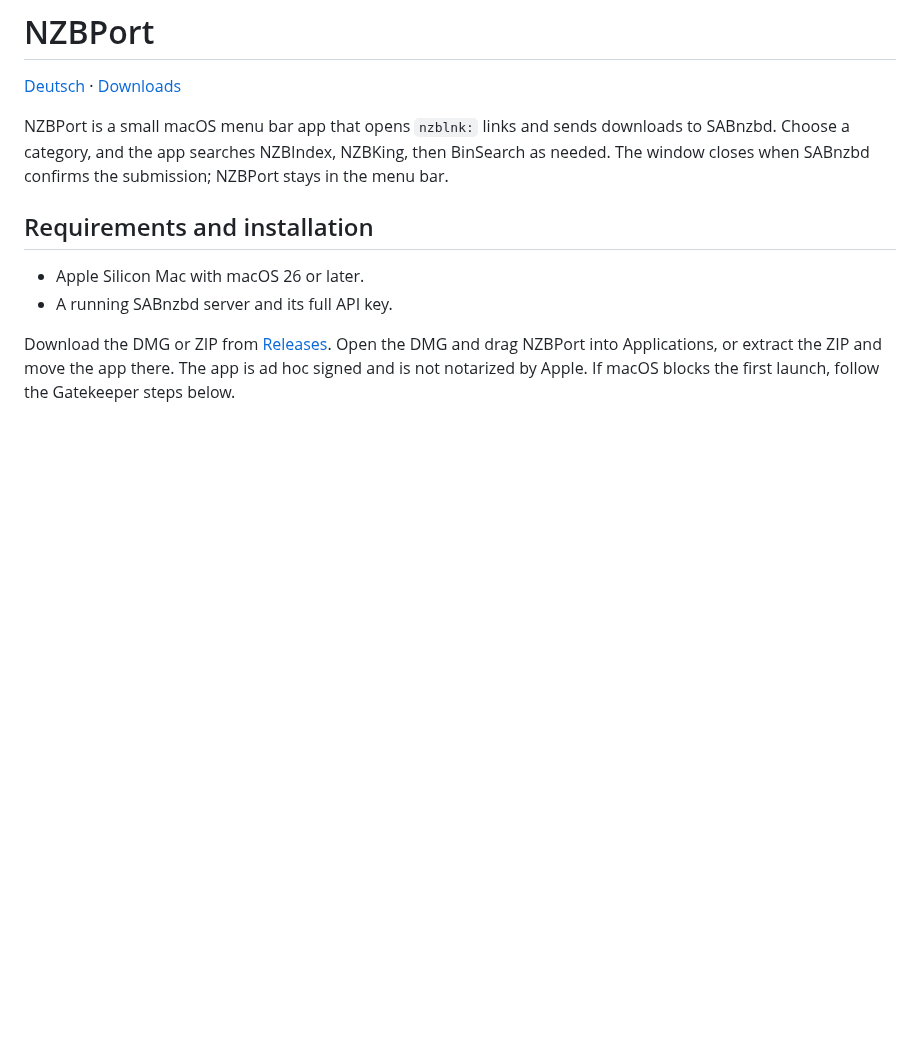
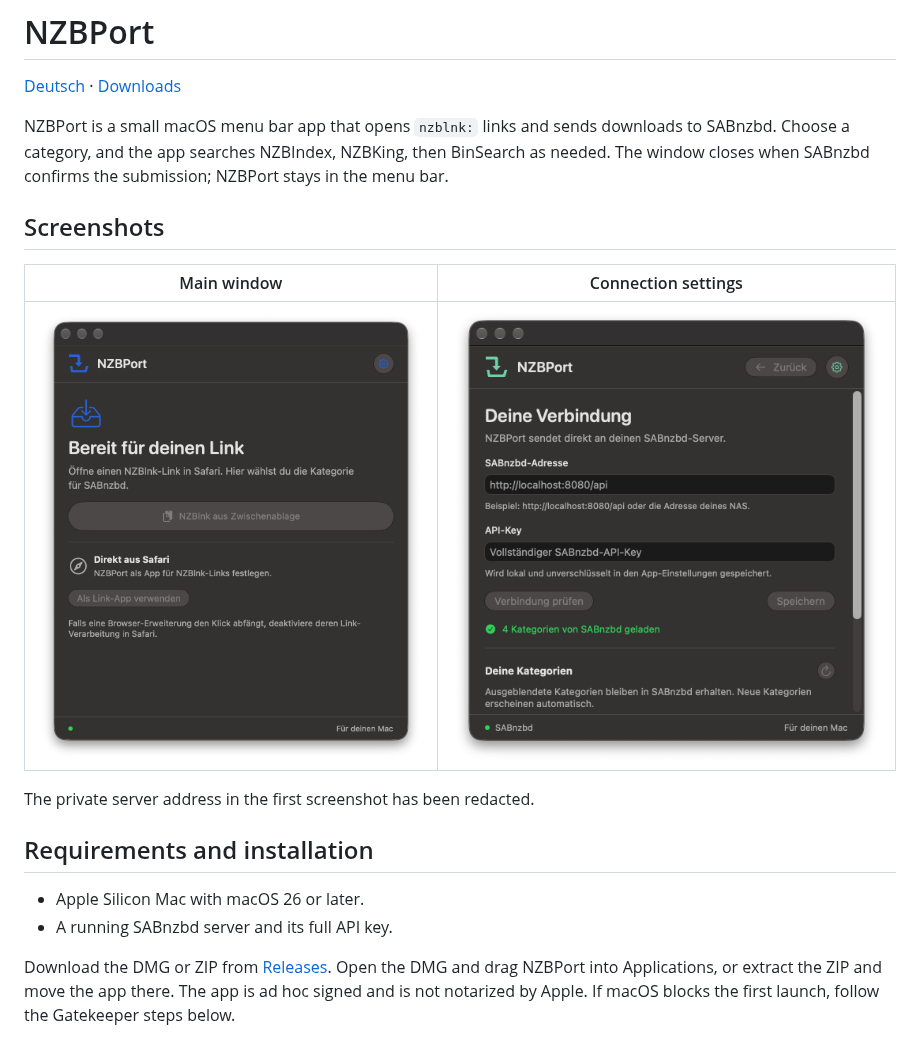
Before and after one commit to Schrotty74/NZBPort, a Markdown page: README.md, the part around the change. GitHub-like rendering; pictures changed too: docs/screenshots/nzbport-main.png (added), docs/screenshots/nzbport-settings.png (added); blank space fills up the shorter version.

```diff
--- a/README.md
+++ b/README.md
@@ -3,6 +3,14 @@
 [Deutsch](README.de.md) · [Downloads](https://github.com/Schrotty74/NZBPort/releases)
 
 NZBPort is a small macOS menu bar app that opens `nzblnk:` links and sends downloads to SABnzbd. Choose a category, and the app searches NZBIndex, NZBKing, then BinSearch as needed. The window closes when SABnzbd confirms the submission; NZBPort stays in the menu bar.
+
+## Screenshots
+
+| Main window | Connection settings |
+| --- | --- |
+| ![NZBPort main window](docs/screenshots/nzbport-main.png) | ![NZBPort connection settings](docs/screenshots/nzbport-settings.png) |
+
+The private server address in the first screenshot has been redacted.
 
 ## Requirements and installation
 
```
Also changed, not shown: README.de.md (+8 -0 lines), 1 other file.
